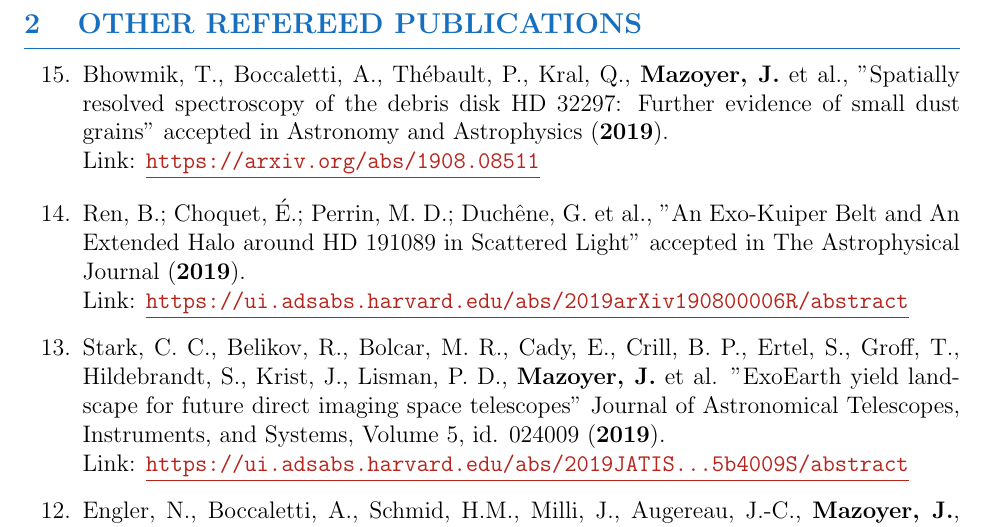
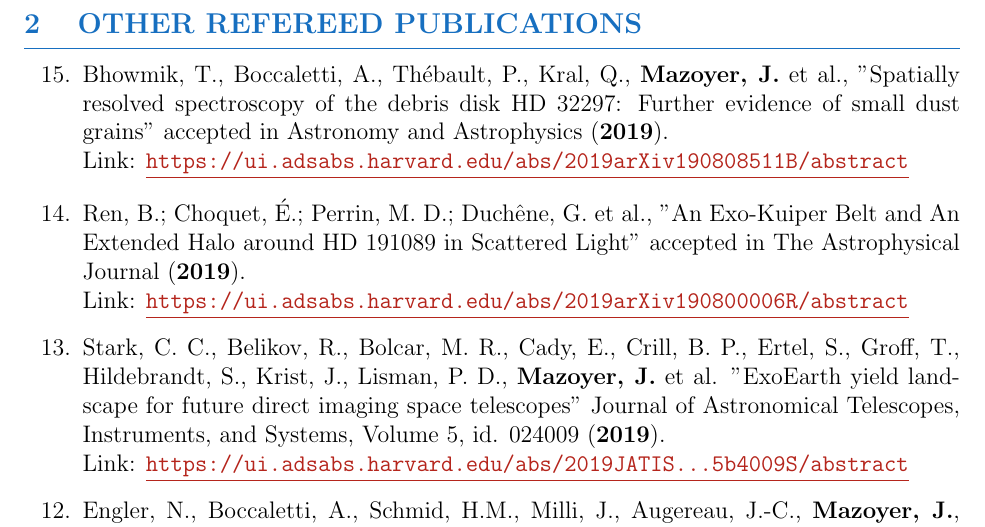
Before and after one commit to johanmazoyer/mywebpage, a LaTeX CV (CV_publi_website/CV_Mazoyer.tex): part of page 5 of 10, cut so that both start at the same text. Compiled offline with pdfLaTeX.

Commit message:
update CV

```diff
--- a/CV_publi_website/CV_Mazoyer.tex
+++ b/CV_publi_website/CV_Mazoyer.tex
@@ -353,7 +353,7 @@ Link: \textcolor{BrickRed}{\underline{\url{http://adsabs.harvard.edu/abs/2013A\%
 \item Bhowmik, T., Boccaletti, A., Thébault, P., Kral, Q., \textbf{Mazoyer, J.} et al.,
 "Spatially resolved spectroscopy of the debris disk HD 32297: Further evidence of small dust grains"
 accepted in Astronomy and Astrophysics (\textbf{2019}).\\
-Link: \textcolor{BrickRed}{\underline{\url{https://arxiv.org/abs/1908.08511}}}
+Link: \textcolor{BrickRed}{\underline{\url{https://ui.adsabs.harvard.edu/abs/2019arXiv190808511B/abstract}}}
 \item Ren, B.; Choquet, É.; Perrin, M. D.; Duchêne, G. et al., "An Exo-Kuiper Belt and An Extended Halo around HD 191089 in Scattered Light"
 accepted in The Astrophysical Journal (\textbf{2019}).\\
 Link: \textcolor{BrickRed}{\underline{\url{https://ui.adsabs.harvard.edu/abs/2019arXiv190800006R/abstract}}}
```
Also changed, not shown: CV_publi_website/CV_Mazoyer.pdf.
